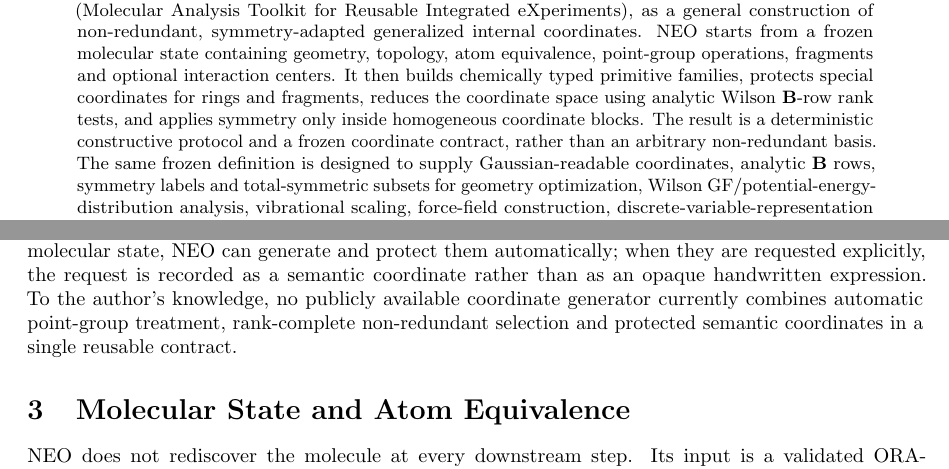
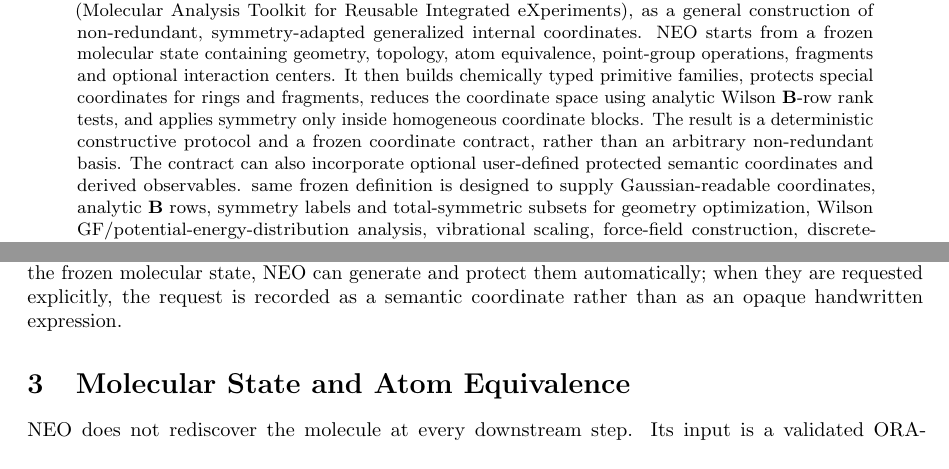
Before and after one commit to yogibubu/Smith, a LaTeX paper (main.tex): two parts of pages 1 and 4 of 22, joined at a grey line, cut so that both start at the same text. Compiled offline with pdfLaTeX.

Commit message:
Refine semantic coordinate layer wording

```diff
--- a/main.tex
+++ b/main.tex
@@ -66,6 +66,8 @@ rings and fragments, reduces the coordinate space using analytic Wilson
 \(\Bmat\)-row rank tests, and applies symmetry only inside homogeneous
 coordinate blocks.  The result is a deterministic constructive protocol and a
 frozen coordinate contract, rather than an arbitrary non-redundant basis.  The
+contract can also incorporate optional user-defined protected semantic
+coordinates and derived observables.
 same frozen definition is designed to supply Gaussian-readable coordinates, analytic
 \(\Bmat\) rows, symmetry labels and total-symmetric subsets for geometry
 optimization, Wilson GF/potential-energy-distribution analysis, vibrational
@@ -265,10 +267,7 @@ GIC definitions to obtain chemically natural variables such as local
 translations or ring-puckering components.  When those variables are consequences
 of the frozen molecular state, \NEO\ can generate and protect them
 automatically; when they are requested explicitly, the request is recorded as a
-semantic coordinate rather than as an opaque handwritten expression.  To the
-author's knowledge, no publicly available coordinate generator currently
-combines automatic point-group treatment, rank-complete non-redundant selection
-and protected semantic coordinates in a single reusable contract.
+semantic coordinate rather than as an opaque handwritten expression.
 
 \section{Molecular State and Atom Equivalence}
 
```
Also changed, not shown: main.tex (4 more changed lines).
